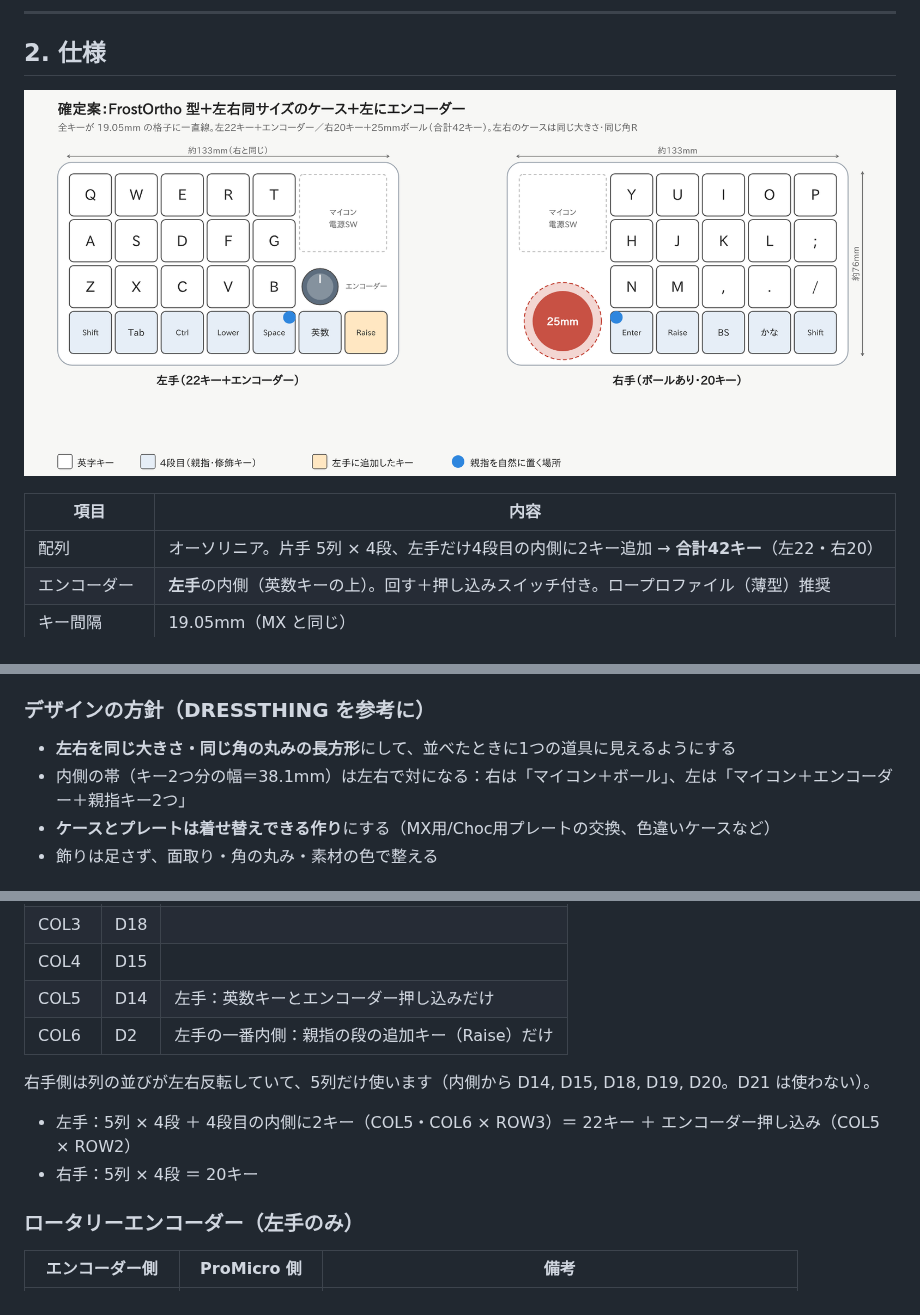
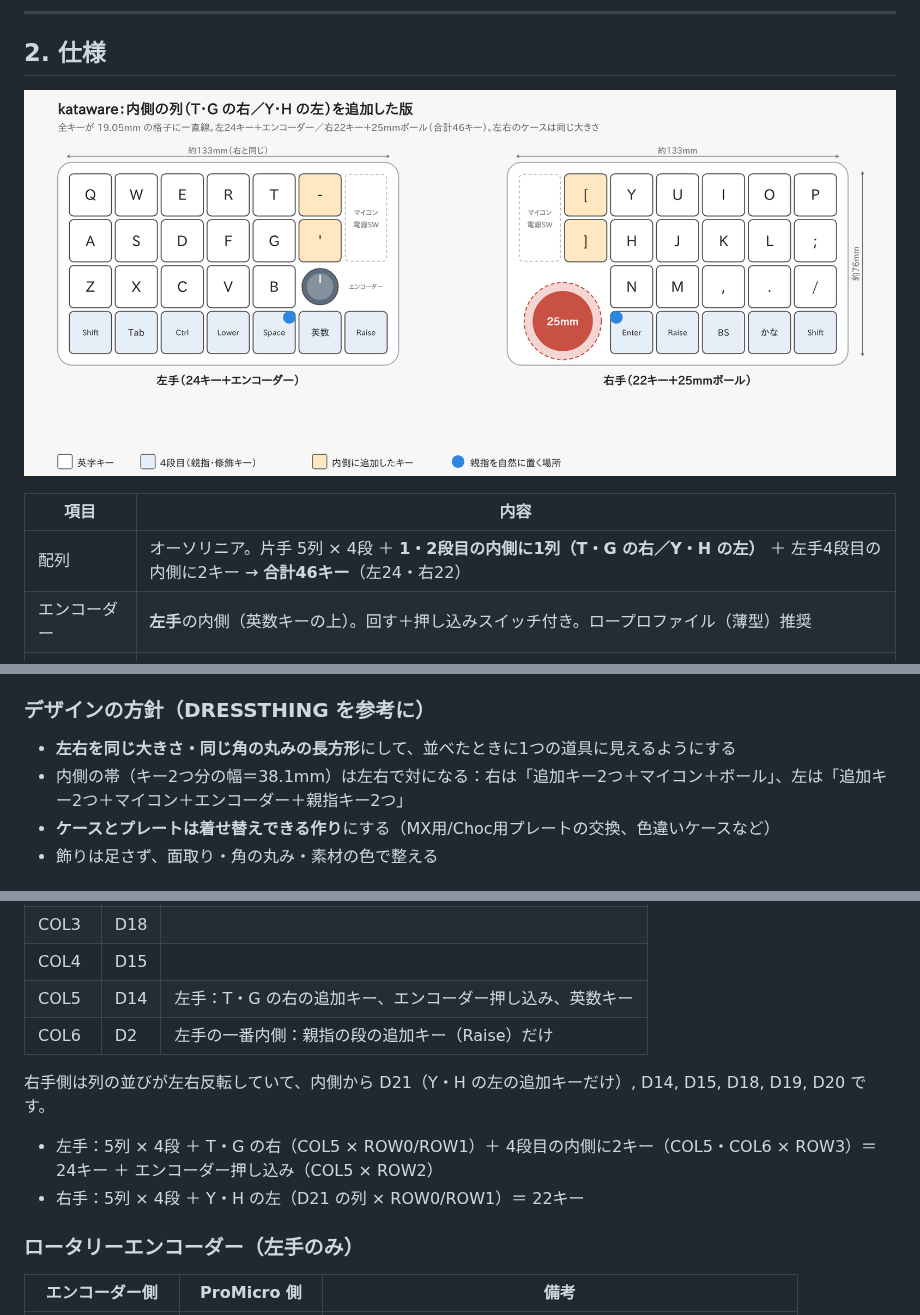
Before and after one commit to kyonccc/zisaku, a Markdown page: README.md, 3 parts joined by grey strips. GitHub-like rendering; pictures changed too: docs/images/layout-final.png.

```diff
--- a/README.md
+++ b/README.md
@@ -33,7 +33,7 @@
 
 | 項目 | 内容 |
 | --- | --- |
-| 配列 | オーソリニア。片手 5列 × 4段、左手だけ4段目の内側に2キー追加 → **合計42キー**（左22・右20） |
+| 配列 | オーソリニア。片手 5列 × 4段 ＋ **1・2段目の内側に1列（T・G の右／Y・H の左）** ＋ 左手4段目の内側に2キー → **合計46キー**（左24・右22） |
 | エンコーダー | **左手**の内側（英数キーの上）。回す＋押し込みスイッチ付き。ロープロファイル（薄型）推奨 |
 | キー間隔 | 19.05mm（MX と同じ） |
 | スイッチ | **MX / Choc（ロープロファイル）両対応・ソケット式** |
@@ -47,7 +47,7 @@
 ### デザインの方針（DRESSTHING を参考に）
 
 - **左右を同じ大きさ・同じ角の丸みの長方形**にして、並べたときに1つの道具に見えるようにする
-- 内側の帯（キー2つ分の幅＝38.1mm）は左右で対になる：右は「マイコン＋ボール」、左は「マイコン＋エンコーダー＋親指キー2つ」
+- 内側の帯（キー2つ分の幅＝38.1mm）は左右で対になる：右は「追加キー2つ＋マイコン＋ボール」、左は「追加キー2つ＋マイコン＋エンコーダー＋親指キー2つ」
 - **ケースとプレートは着せ替えできる作り**にする（MX用/Choc用プレートの交換、色違いケースなど）
 - 飾りは足さず、面取り・角の丸み・素材の色で整える
 
@@ -107,13 +107,13 @@
 | COL2 | D19 | |
 | COL3 | D18 | |
 | COL4 | D15 | |
-| COL5 | D14 | 左手：英数キーとエンコーダー押し込みだけ |
+| COL5 | D14 | 左手：T・G の右の追加キー、エンコーダー押し込み、英数キー |
 | COL6 | D2 | 左手の一番内側：親指の段の追加キー（Raise）だけ |
 
-右手側は列の並びが左右反転していて、5列だけ使います（内側から D14, D15, D18, D19, D20。D21 は使わない）。
+右手側は列の並びが左右反転していて、内側から D21（Y・H の左の追加キーだけ）, D14, D15, D18, D19, D20 です。
 
-- 左手：5列 × 4段 ＋ 4段目の内側に2キー（COL5・COL6 × ROW3）＝ 22キー ＋ エンコーダー押し込み（COL5 × ROW2）
-- 右手：5列 × 4段 ＝ 20キー
+- 左手：5列 × 4段 ＋ T・G の右（COL5 × ROW0/ROW1）＋ 4段目の内側に2キー（COL5・COL6 × ROW3）＝ 24キー ＋ エンコーダー押し込み（COL5 × ROW2）
+- 右手：5列 × 4段 ＋ Y・H の左（D21 の列 × ROW0/ROW1）＝ 22キー
 
 ### ロータリーエンコーダー（左手のみ）
 
```
Also changed, not shown: other parts of README.md (+5 -5 lines), 7 other files.
